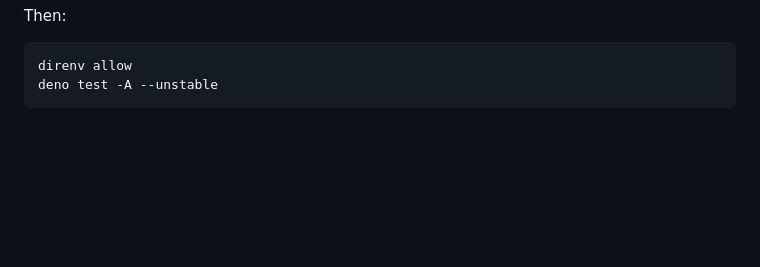
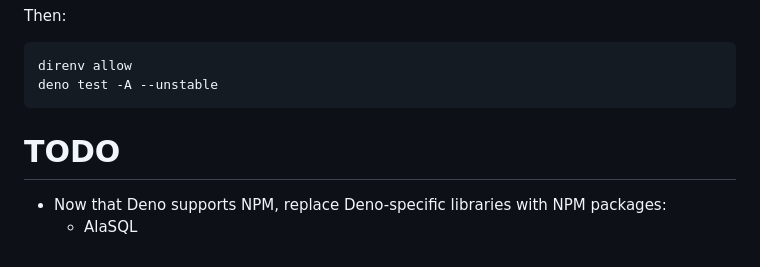
Before and after one commit to netspective-labs/factory, a Markdown page: README.md, the part around the change. GitHub-like rendering; blank space fills up the shorter version.

Commit message:
docs: add TODOs

````diff
--- a/README.md
+++ b/README.md
@@ -142,3 +142,8 @@ Then:
 direnv allow
 deno test -A --unstable
 ```
+
+# TODO
+
+- Now that Deno supports NPM, replace Deno-specific libraries with NPM packages:
+  - AlaSQL
````
